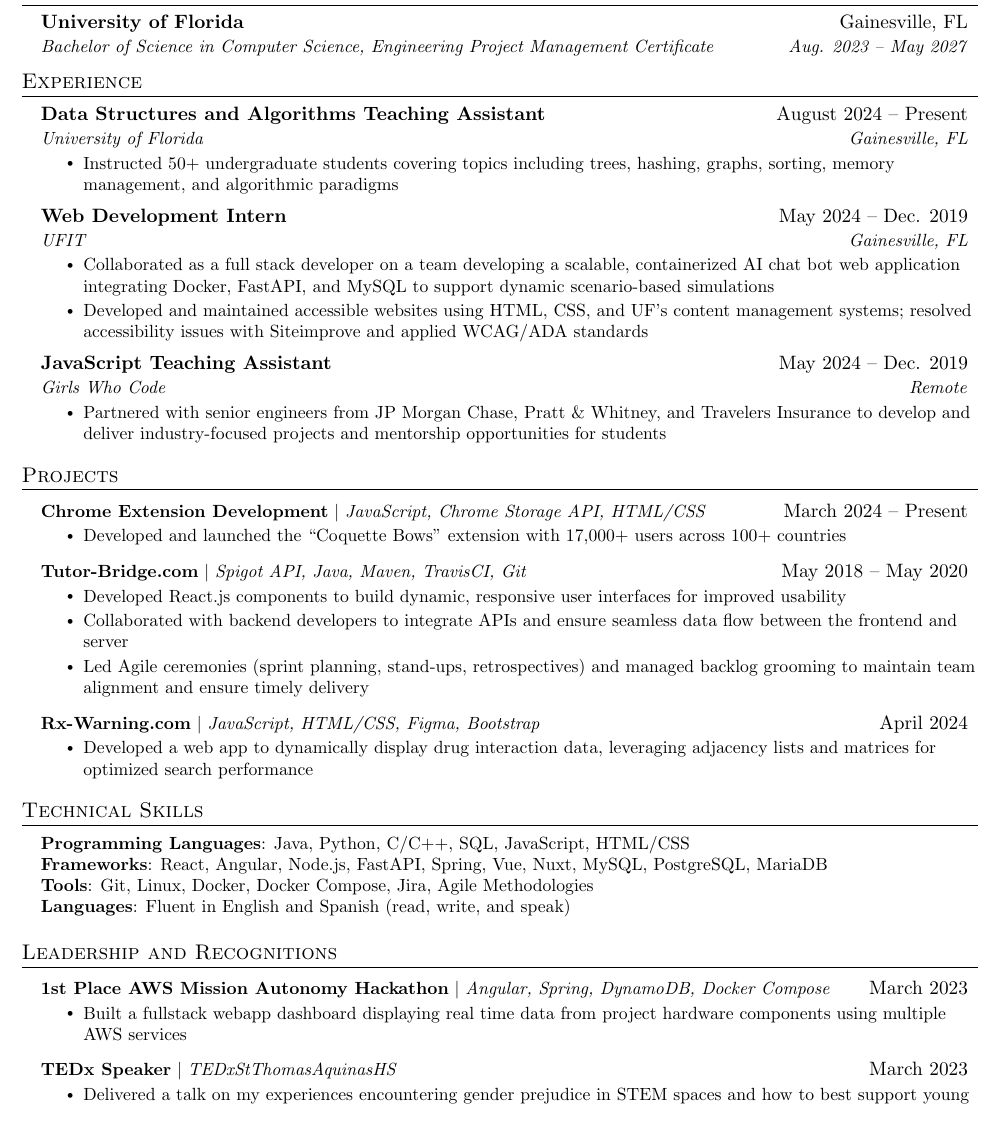
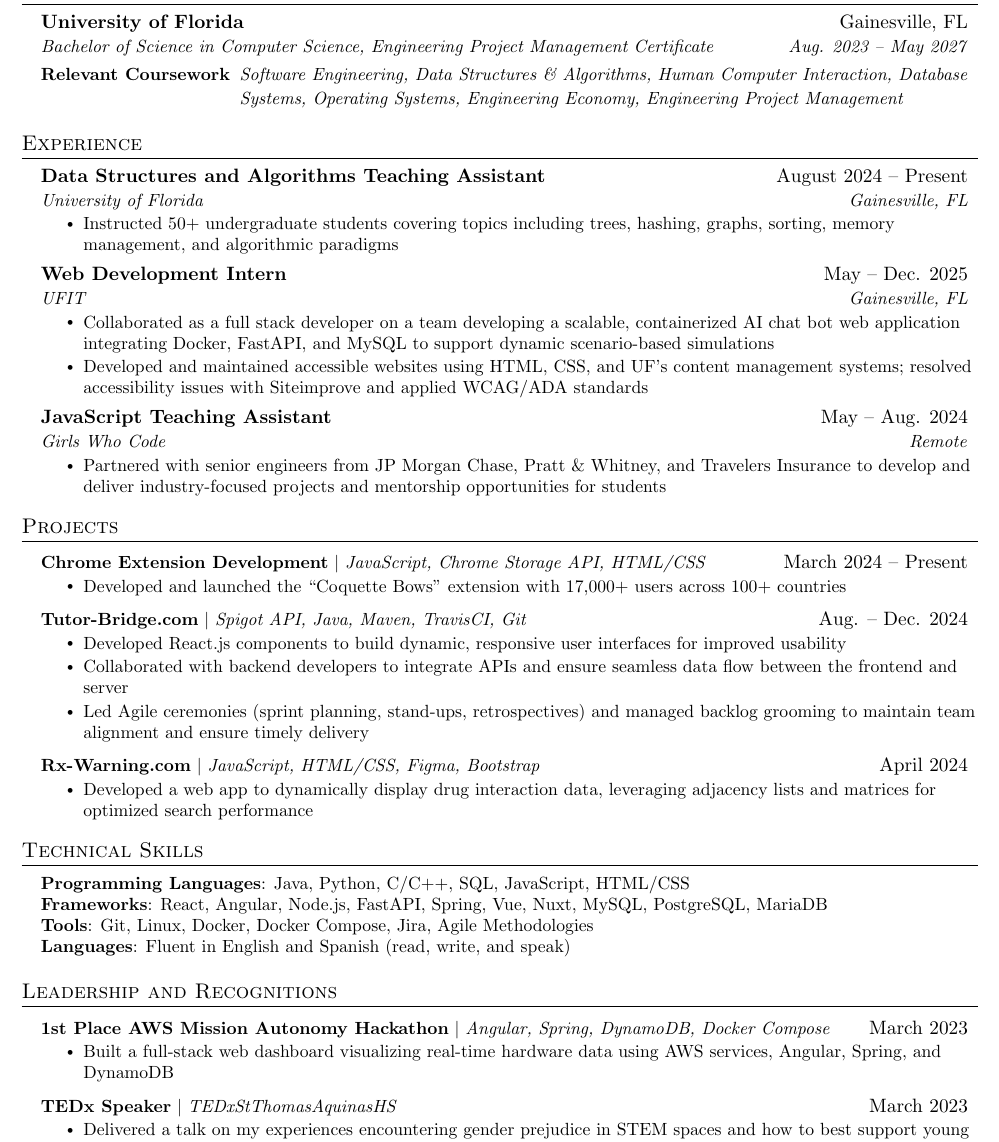
Before and after one commit to emma-coronado/Resume, a LaTeX CV (resume.tex): part of the page, cut so that both start at the same text. Compiled offline with pdfLaTeX.

Commit message:
small tweaks

```diff
--- a/resume.tex
+++ b/resume.tex
@@ -101,7 +101,12 @@
 
 %-------------------------------------------
 %%%%%%  RESUME STARTS HERE  %%%%%%%%%%%%%%%%%%%%%%%%%%%%
-
+\usepackage{calc} % added
+\newcommand{\resumeSubSubheadingLeft}[2]{% % added
+\begin{description}[leftmargin=!,labelwidth=\widthof{\small\bfseries #1}]
+    \item[\small #1]{\textit{\small  #2}}
+\end{description}
+}
 
 \begin{document}
 
@@ -125,8 +130,16 @@
     \resumeSubheading
       {University of Florida}{Gainesville, FL}
       {Bachelor of Science in Computer Science, Engineering Project Management Certificate}{Aug. 2023 -- May 2027}
+      % Source - https://tex.stackexchange.com/a
+% Posted by Simon Dispa, modified by community. See post 'Timeline' for change history
+% Retrieved 2026-01-14, License - CC BY-SA 4.0
+
+\resumeSubSubheadingLeft
+    {Relevant Coursework}
+    {Software Engineering, Data Structures \& Algorithms, Human Computer Interaction, Database Systems, Operating Systems, Engineering Economy, Engineering Project Management}
+
+
   \resumeSubHeadingListEnd
-
 
 %-----------EXPERIENCE-----------
 \section{Experience}
@@ -150,7 +163,7 @@
 %-------------------------------------------
 
     \resumeSubheading
-      {Web Development Intern}{May 2024 -- Dec. 2019}
+      {Web Development Intern}{May -- Dec. 2025}
       {UFIT}{Gainesville, FL}
       \resumeItemListStart
         \resumeItem{Collaborated as a full stack developer on a team developing a scalable, containerized AI chat bot web application integrating Docker, FastAPI, and MySQL to support dynamic scenario-based simulations}
@@ -158,7 +171,7 @@
     \resumeItemListEnd
 
     \resumeSubheading
-      {JavaScript Teaching Assistant}{May 2024 -- Dec. 2019}
+      {JavaScript Teaching Assistant}{May -- Aug. 2024}
       {Girls Who Code}{Remote}
       \resumeItemListStart
         \resumeItem{Partnered with senior engineers from JP Morgan Chase, Pratt \& Whitney, and Travelers Insurance to develop and deliver industry-focused projects and mentorship opportunities for students}
@@ -176,7 +189,7 @@
             \resumeItem{Developed and launched the “Coquette Bows” extension with 17,000+ users across 100+ countries}
           \resumeItemListEnd
       \resumeProjectHeading
-          {\textbf{Tutor-Bridge.com} $|$ \emph{Spigot API, Java, Maven, TravisCI, Git}}{May 2018 -- May 2020}
+          {\textbf{Tutor-Bridge.com} $|$ \emph{Spigot API, Java, Maven, TravisCI, Git}}{Aug. -- Dec. 2024}
           \resumeItemListStart
             \resumeItem{Developed React.js components to build dynamic, responsive user interfaces for improved usability}
             \resumeItem{Collaborated with backend developers to integrate APIs and ensure seamless data flow between the frontend and server}
@@ -211,7 +224,7 @@
     \resumeProjectHeading
           {\textbf{1st Place AWS Mission Autonomy Hackathon} $|$ \emph{Angular, Spring, DynamoDB, Docker Compose}}{March 2023}
           \resumeItemListStart
-            \resumeItem{Built a fullstack webapp dashboard displaying real time data from project hardware components using multiple AWS services}
+            \resumeItem{Built a full-stack web dashboard visualizing real-time hardware data using AWS services, Angular, Spring, and DynamoDB}
           \resumeItemListEnd
 
     \resumeProjectHeading
```
